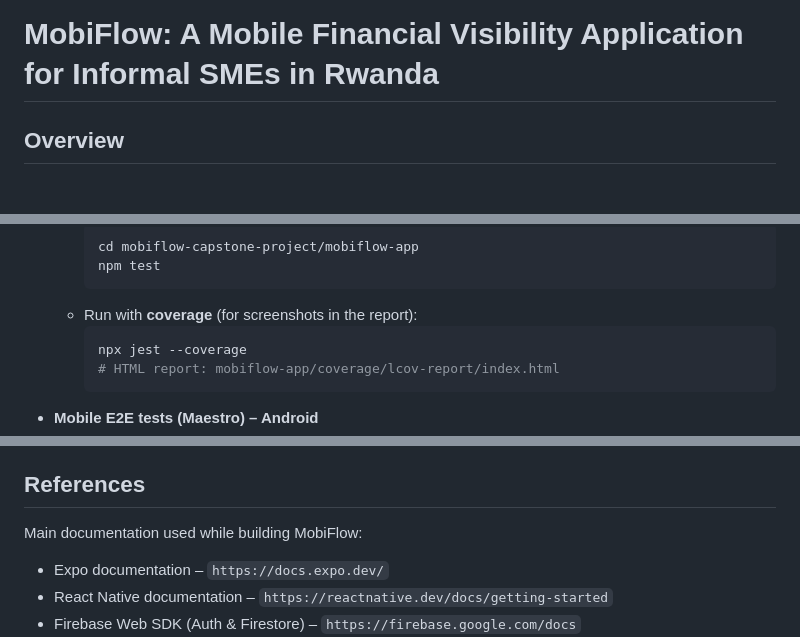
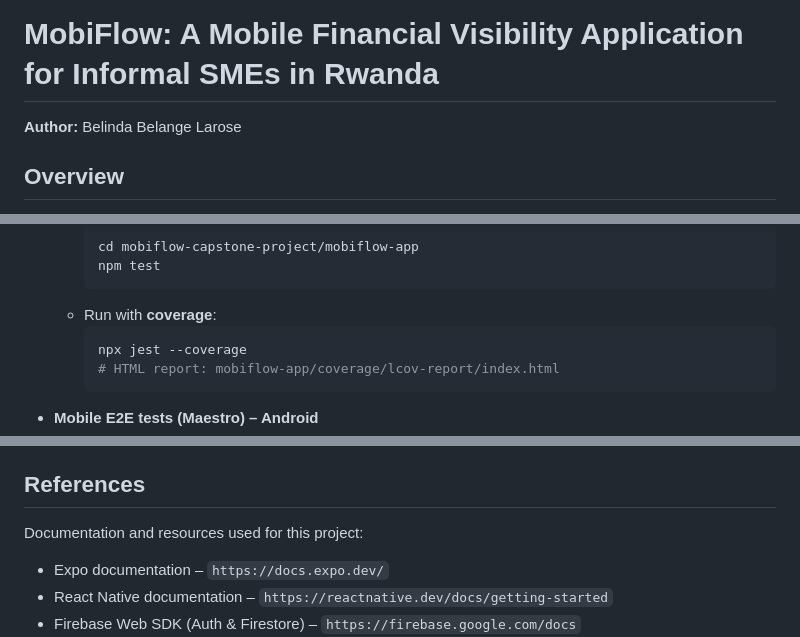
Before and after one commit to Belinda1704/mobiflow-capstone-project, a Markdown page: README.md, 3 parts joined by grey strips. GitHub-like rendering.

````diff
--- a/README.md
+++ b/README.md
@@ -1,4 +1,6 @@
 # MobiFlow: A Mobile Financial Visibility Application for Informal SMEs in Rwanda
+
+**Author:** Belinda Belange Larose
 
 ## Overview
 
@@ -140,7 +143,7 @@ MobiFlow was tested using automated tests and manual scenarios.
     cd mobiflow-capstone-project/mobiflow-app
     npm test
     ```
-  - Run with **coverage** (for screenshots in the report):
+  - Run with **coverage**:
     ```bash
     npx jest --coverage
     # HTML report: mobiflow-app/coverage/lcov-report/index.html
@@ -201,7 +204,7 @@ This section is only needed on **Windows machines that hit long‑path Gradle er
 
 ## References
 
-Main documentation used while building MobiFlow:
+Documentation and resources used for this project:
 
 - Expo documentation – `https://docs.expo.dev/`
 - React Native documentation – `https://reactnative.dev/docs/getting-started`
````
Also changed, not shown: other parts of README.md (+14 -13 lines).
